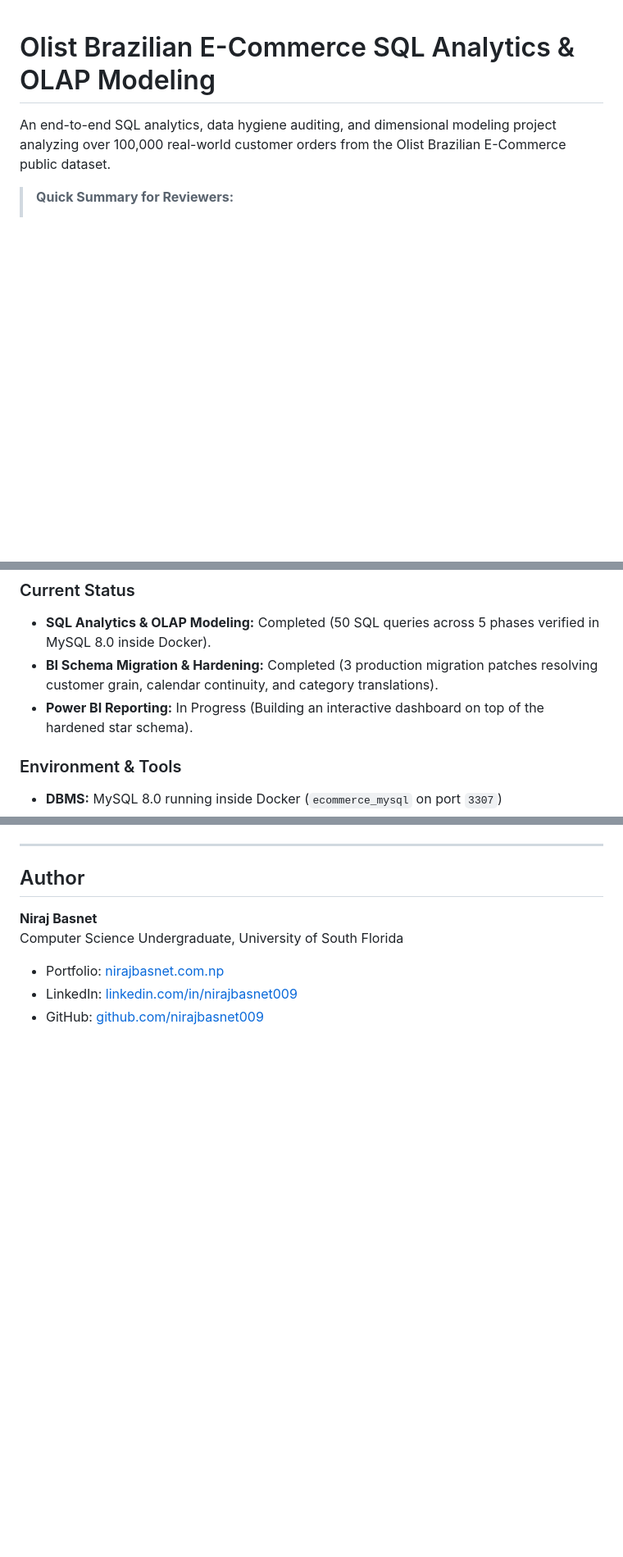
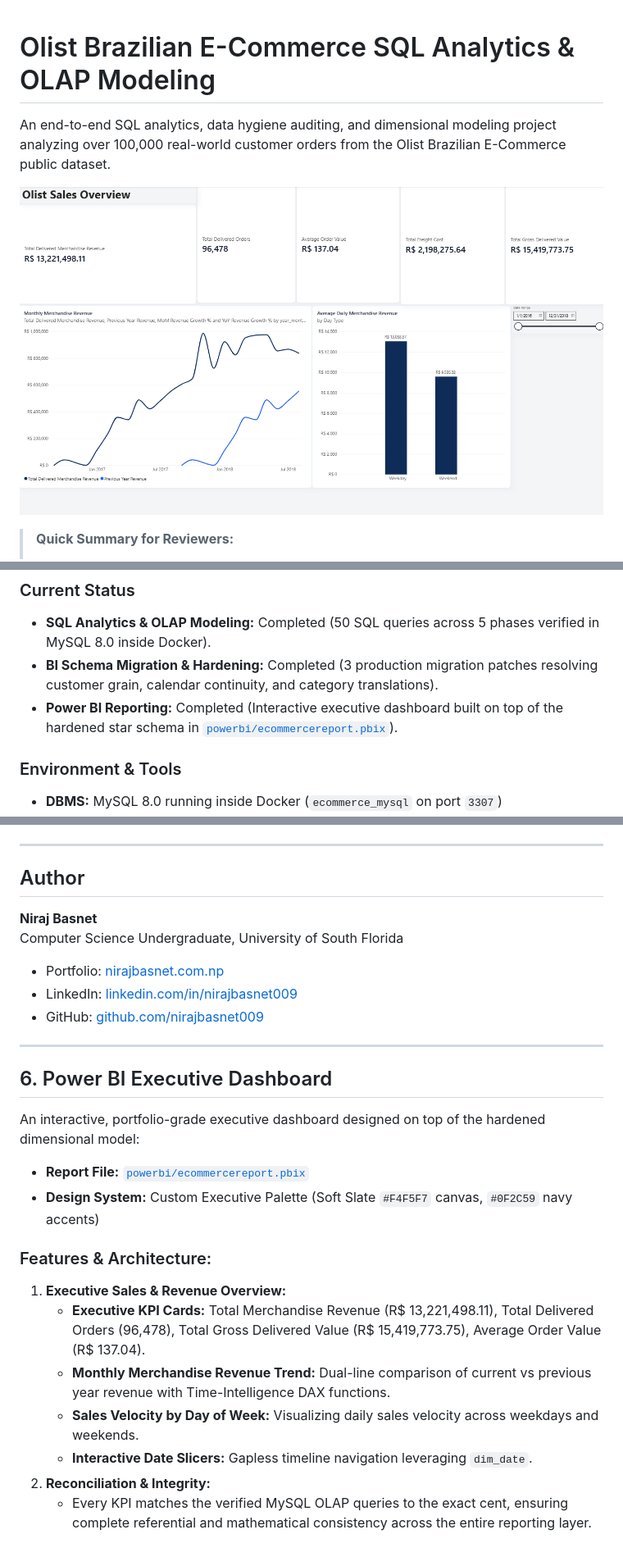
Before and after one commit to nirajbasnet009/Ecommerce_Data_Modeling_SQL, a Markdown page: README.md, 3 parts joined by grey strips. Shown at 82% size. GitHub-like rendering; pictures changed too: docs/images/executive-sales-overview.png (added); blank space fills up the shorter version.

Commit message:
docs: add executive sales overview screenshot and update README documentation

```diff
--- a/README.md
+++ b/README.md
@@ -1,6 +1,8 @@
 # Olist Brazilian E-Commerce SQL Analytics & OLAP Modeling
 
 An end-to-end SQL analytics, data hygiene auditing, and dimensional modeling project analyzing over 100,000 real-world customer orders from the Olist Brazilian E-Commerce public dataset.
+
+![Executive Sales & Revenue Overview](docs/images/executive-sales-overview.png)
 
 > **Quick Summary for Reviewers:**
 > - **What did I build?** An end-to-end SQL analytics pipeline and Kimball star schema (`fact_sales` + 4 dimensions) analyzing 100k+ Brazilian e-commerce orders in MySQL 8.0 on Docker, complete with post-modeling migration patches for BI dashboard readiness.
@@ -16,7 +18,7 @@ I resolved data quality anomalies, calculated core business KPIs with Common Tab
 ### Current Status
 - **SQL Analytics & OLAP Modeling:** Completed (50 SQL queries across 5 phases verified in MySQL 8.0 inside Docker).
 - **BI Schema Migration & Hardening:** Completed (3 production migration patches resolving customer grain, calendar continuity, and category translations).
-- **Power BI Reporting:** In Progress (Building an interactive dashboard on top of the hardened star schema).
+- **Power BI Reporting:** Completed (Interactive executive dashboard built on top of the hardened star schema in [`powerbi/ecommercereport.pbix`](./powerbi/ecommercereport.pbix)).
 
 ### Environment & Tools
 - **DBMS:** MySQL 8.0 running inside Docker (`ecommerce_mysql` on port `3307`)
@@ -178,3 +180,21 @@ Computer Science Undergraduate, University of South Florida
 - Portfolio: [nirajbasnet.com.np](https://nirajbasnet.com.np)
 - LinkedIn: [linkedin.com/in/nirajbasnet009](https://www.linkedin.com/in/nirajbasnet009)
 - GitHub: [github.com/nirajbasnet009](https://github.com/nirajbasnet009)
+
+
+---
+
+## 6. Power BI Executive Dashboard
+
+An interactive, portfolio-grade executive dashboard designed on top of the hardened dimensional model:
+* **Report File:** [`powerbi/ecommercereport.pbix`](./powerbi/ecommercereport.pbix)
+* **Design System:** Custom Executive Palette (Soft Slate `#F4F5F7` canvas, `#0F2C59` navy accents)
+
+### Features & Architecture:
+1. **Executive Sales & Revenue Overview:**
+   - **Executive KPI Cards:** Total Merchandise Revenue (R$ 13,221,498.11), Total Delivered Orders (96,478), Total Gross Delivered Value (R$ 15,419,773.75), Average Order Value (R$ 137.04).
+   - **Monthly Merchandise Revenue Trend:** Dual-line comparison of current vs previous year revenue with Time-Intelligence DAX functions.
+   - **Sales Velocity by Day of Week:** Visualizing daily sales velocity across weekdays and weekends.
+   - **Interactive Date Slicers:** Gapless timeline navigation leveraging `dim_date`.
+2. **Reconciliation & Integrity:**
+   - Every KPI matches the verified MySQL OLAP queries to the exact cent, ensuring complete referential and mathematical consistency across the entire reporting layer.
```
